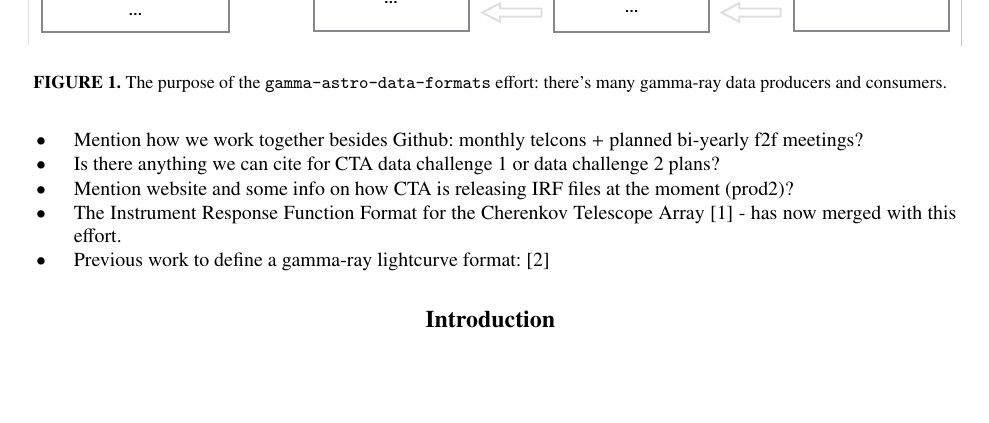
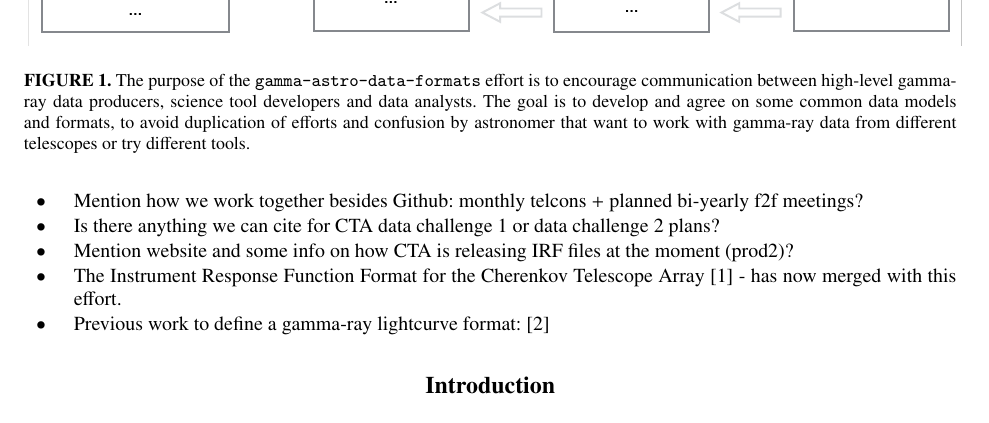
Before and after one commit to open-gamma-ray-astro/gamma2016-poster, a LaTeX paper (proceeding/open-gamma-ray-astro-gamma2016.tex, which reads proceeding/text/introduction.tex): part of page 2 of 6, cut so that both start at the same text, the shorter picture padded with empty space. Compiled offline with pdfLaTeX.

Commit message:
Write caption for Figure 1

```diff
--- a/proceeding/text/introduction.tex
+++ b/proceeding/text/introduction.tex
@@ -5,10 +5,11 @@ Science is aiming towards open and reproducible research. In gamma-ray astronomy
 This is illustrated in Figure~\ref{fig:purpose}: there are many gamma-ray data producers and science tools to work with gamma-ray data, so agreeing on common data models and formats that cover most common analysis cases makes things simpler for data producers, tool developers and users.
 
 \begin{figure}[tb]
-  \centerline{\includegraphics[width=\textwidth]{figures/purpose}}
-  \caption{The purpose of the \texttt{gamma-astro-data-formats} effort: there's
-  many gamma-ray data producers and consumers.}
-  \label{fig:purpose}
+\centerline{\includegraphics[width=\textwidth]{figures/purpose}}
+\caption{
+The purpose of the \texttt{gamma-astro-data-formats} effort is to encourage communication between high-level gamma-ray data producers, science tool developers and data analysts. The goal is to develop and agree on some common data models and formats, to avoid duplication of efforts and confusion by astronomer that want to work with gamma-ray data from different telescopes or try different tools.
+}
+\label{fig:purpose}
 \end{figure}
 
 Open source analysis tools for VHE gamma-ray astronomy have emerged. They all meet on common ground of using FITS files for data transfer. The current IACTs (H.E.S.S., MAGIC and VERITAS) all use their own software based on the ROOT library, which makes it impossible to analyze the respective data with anything else than the corresponding software. Current open source analysis tools provide alternative analysis techniques compared to the present standard in VHE astronomy. It is assumed that these techniques (e.g. 3D likelihood analysis such as already implemented for Fermi-LAT) improve the sensitivity of IACTs by roughly 20\%. The data model for CTA is currently being developed but still work in progress. A main point of defining the high level data format for CTA is to understand the instrument including its systematics and IRF dependencies. In addition the needs from a user perspective have to be taken into account to create a solution as simple as possible. Having agreed on a common data format for files and on a way how to store and access those files (folder structure), makes mid-level (event energies, positions) and high-level (source position, morphology, spectrum) checks between the different chains, algorithms and open-source tools possible. This will also ease interoperability with other codes (e.g. to check results, combine results in one plot, ...). Currently two open-source science tools packages are being designed for current IACT and CTA data analysis, Gammapy (\cite{2015arXiv150907408D}) and Ctools (\cite{2016AnA...593A...1K}). Gammapy is an in-development Astropy-affiliated package. Ctools is based on the GammaLib analysis framework, which is mainly written in C++.
```
